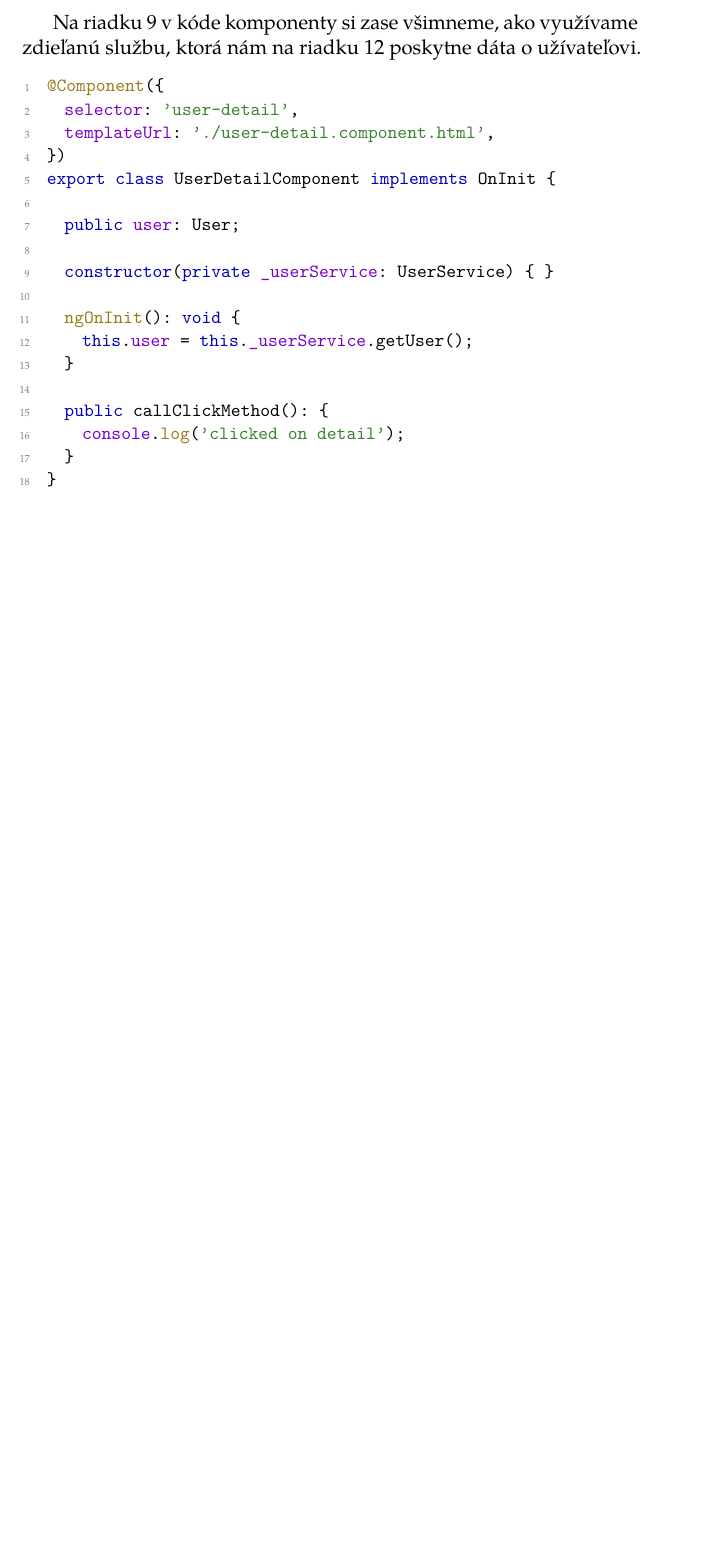
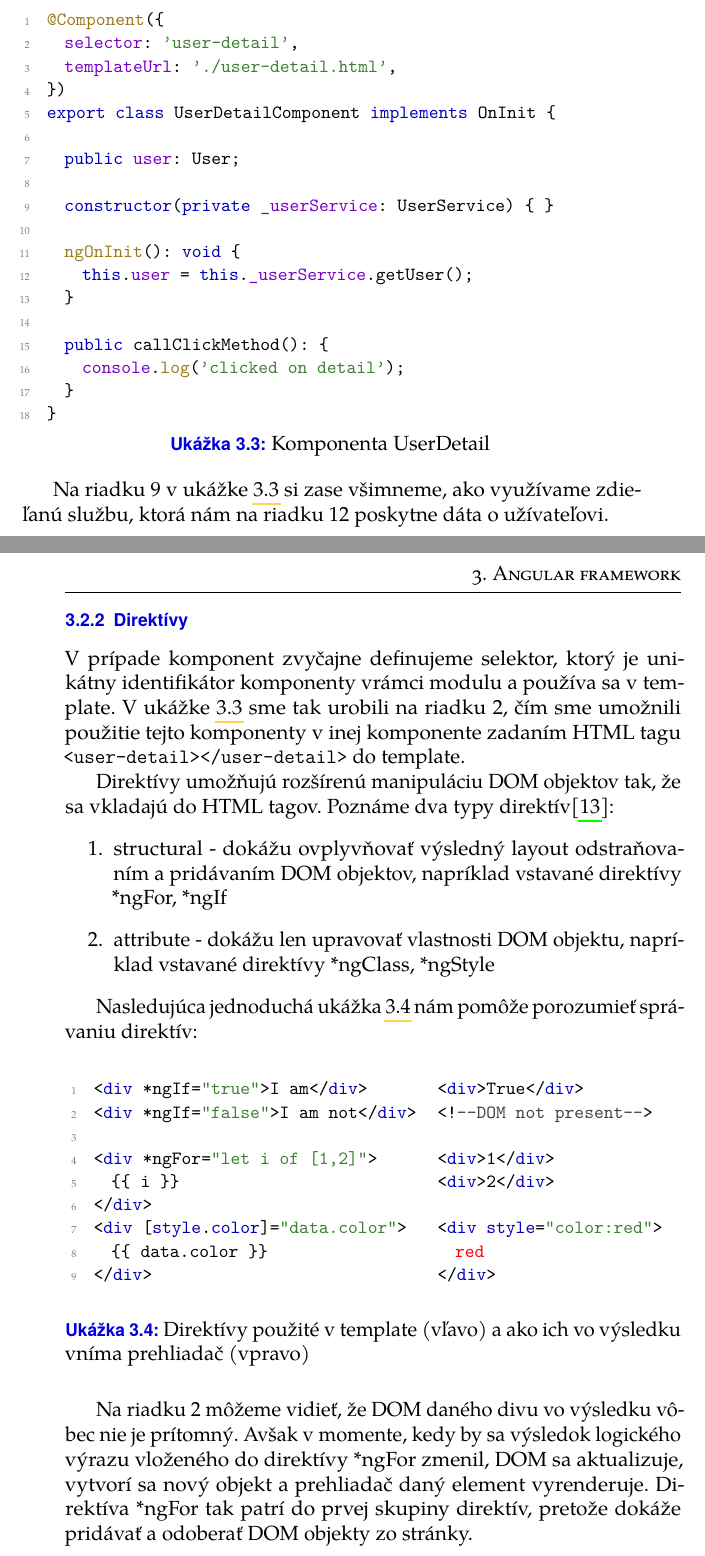
Before and after one commit to piskula/timeline-slider, a LaTeX thesis (text/prace.tex): part of page 28 of 35 before the commit and two parts of pages 28 and 29 of 37 after it, the two joined at a grey line, cut so that both start at the same text, the shorter picture padded with empty space. Compiled offline with pdfLaTeX.

Commit message:
angular directives added to teoretical part of thesis

```diff
--- a/text/prace.tex
+++ b/text/prace.tex
@@ -115,9 +115,13 @@
   commentstyle=\color{darkgray},
   stringstyle=\color{_green},
   breaklines=true,
+  escapeinside={<@}{@>},
+  showlines=true,
 %  breakatwhitespace=true,
 %  tabsize=3
 }
+\renewcommand{\lstlistingname}{Ukážka}% Listing
+\renewcommand{\lstlistlistingname}{List of \lstlistingname s}% List of Listings
 \usepackage{floatrow} %% Putting captions above tables
 %\floatsetup[table]{capposition=top}
 \usepackage[backend=biber,sorting=none]{biblatex}
@@ -303,12 +308,10 @@ Na nasledujúcej ukážke kódu môžeme vidieť, ako sa dáta z komponenty dost
 </div>
 \end{lstlisting}
 
-Na riadku 9 v kóde komponenty si zase všimneme, ako využívame zdieľanú službu, ktorá nám na riadku 12 poskytne dáta o užívateľovi.
-
-\begin{lstlisting}
+\begin{lstlisting}[caption={Komponenta UserDetail},captionpos=b,label=ts_snippet]
 @Component({
   selector: 'user-detail',
-  templateUrl: './user-detail.component.html',
+  templateUrl: './user-detail.html',
 })
 export class UserDetailComponent implements OnInit {
 
@@ -326,6 +329,57 @@ export class UserDetailComponent implements OnInit {
 }
 \end{lstlisting}
 
+Na riadku 9 v ukážke \ref{ts_snippet} si zase všimneme, ako využívame zdieľanú službu, ktorá nám na riadku 12 poskytne dáta o užívateľovi.
+
+\subsection{Direktívy}
+V prípade komponent zvyčajne definujeme selektor, ktorý je unikátny identifikátor komponenty vrámci modulu a používa sa v template. V ukážke \ref{ts_snippet} sme tak urobili na riadku 2, čím sme umožnili použitie tejto komponenty v inej komponente zadaním HTML tagu \texttt{<user-detail></user-detail>} do template.
+
+Direktívy umožňujú rozšírenú manipuláciu DOM objektov tak, že sa vkladajú do HTML tagov. Poznáme dva typy direktív\cite{angular}:
+\begin{enumerate}
+\item structural - dokážu ovplyvňovať výsledný layout odstraňovaním a pridávaním DOM objektov, napríklad vstavané direktívy *ngFor, *ngIf
+\item attribute - dokážu len upravovať vlastnosti DOM objektu, napríklad vstavané direktívy *ngClass, *ngStyle
+\end{enumerate}
+
+Nasledujúca jednoduchá ukážka \ref{directive_snippet} nám pomôže porozumieť správaniu direktív:
+\begin{figure}[H]
+ \centering
+ \begin{minipage}{.59\textwidth}
+
+  \centering
+  \begin{lstlisting}[language=HTML,caption={Direktívy použité v template (vľavo) a ako ich vo výsledku vníma prehliadač (vpravo)},label=directive_snippet]
+<div *ngIf="true">I am</div>
+<div *ngIf="false">I am not</div>
+
+<div *ngFor="let i of [1,2]">
+  {{ i }}
+</div>
+<div [style.color]="data.color">
+  {{ data.color }}
+</div>
+  \end{lstlisting}
+
+ \end{minipage}
+ \begin{minipage}{.39\textwidth}
+
+  \centering
+  \begin{lstlisting}[language=HTML,numbers=none,xleftmargin=0em]
+<div>True</div>
+<!--DOM not present-->
+
+<div>1</div>
+<div>2</div>
+
+<div style="color:red">
+  <@\textcolor{red}{red}@>
+</div>
+  \end{lstlisting}
+
+ \end{minipage}
+\end{figure}
+
+Na riadku 2 môžeme vidieť, že DOM daného divu vo výsledku vôbec nie je prítomný. Avšak v momente, kedy by sa výsledok logického výrazu vloženého do direktívy *ngFor zmenil, DOM sa aktualizuje, vytvorí sa nový objekt a prehliadač daný element vyrenderuje. Direktíva *ngFor tak patrí do prvej skupiny direktív, pretože dokáže pridávať a odoberať DOM objekty zo stránky.
+
+Opačným príkladom je direktíva *ngStyle, ktorá v DOM mení len atribúty. V príklade na riadku 7 predpokladáme, že v komponente existuje objekt \textit{data}, ktorého atribút typu \texttt{string} obsahuje hodnotu "red".
 
 \chapter{Návrh modulu}
 Cieľom tejto práce je vytvoriť modul vo frameworku Angular, ktorý bude nasaditeľný ako samostatný portlet do Liferay portálu a prostredníctvom ktorého bude užívateľ schopný zvoliť si podmnožinu časového ohraničenia. Modul tak umožní užívateľovi spresniť (zúžiť) časové okno vrámci povolených hodnôt.
```
Also changed, not shown: text/prace_mgr.bib (+7 -0 lines), text/prace.tex (25 more changed lines).
